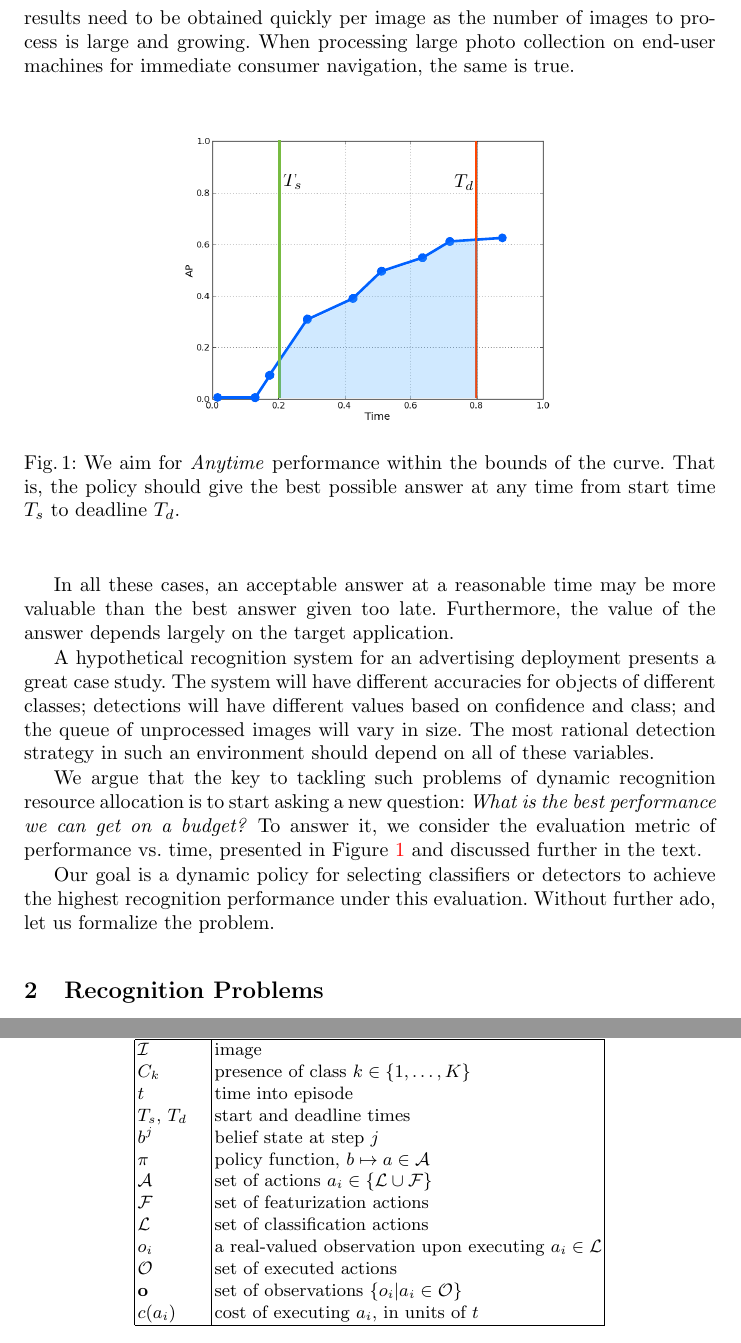
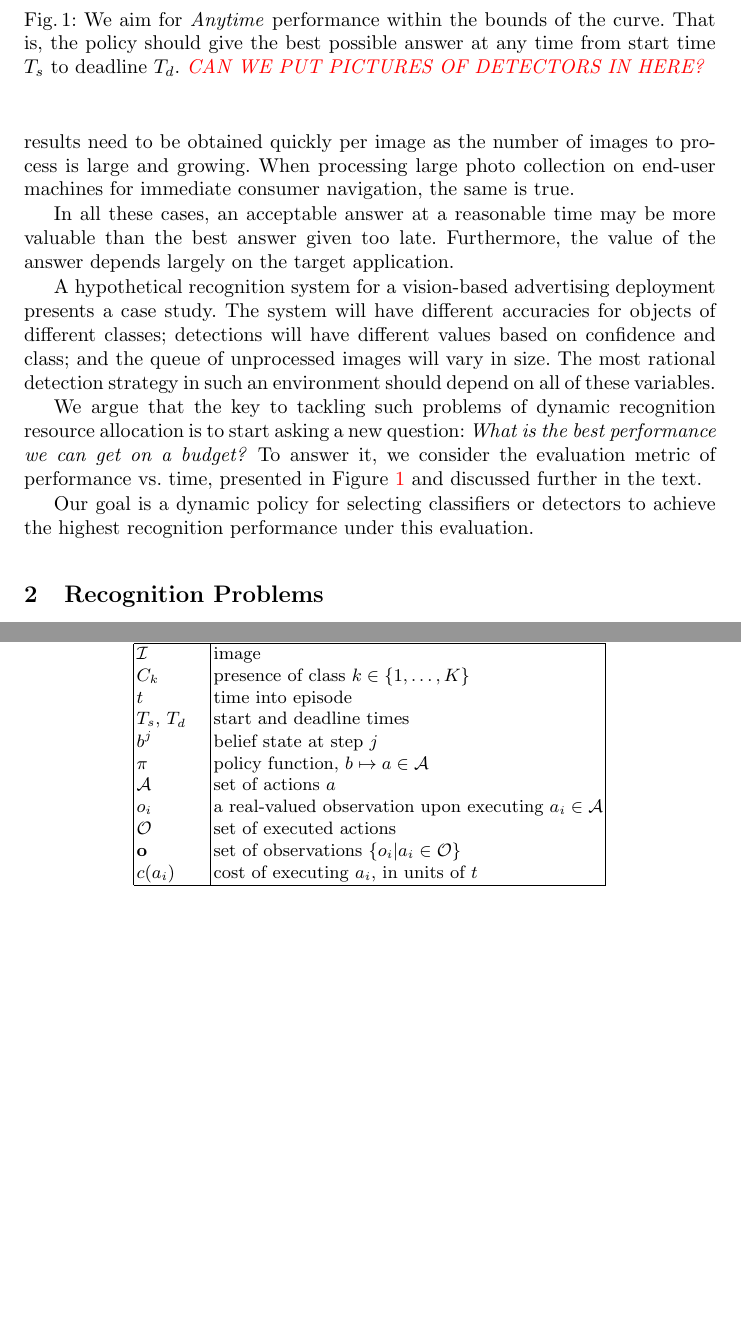
Before and after one commit to UCB-ICSI-Vision-Group/timely, a LaTeX paper (writeups/eccv12/eccv12.tex, which reads writeups/eccv12/introduction.tex, writeups/eccv12/technical.tex): two parts of pages 2 and 5 of 13, joined at a grey line, cut so that both start at the same text, the shorter picture padded with empty space. Compiled offline with pdfLaTeX; a LaTeX package or settings file that is missing is left out.

Commit message:
people's ocmment

```diff
--- a/writeups/eccv12/introduction.tex
+++ b/writeups/eccv12/introduction.tex
@@ -14,20 +17,17 @@ State-of-the-art detection systems also do not generally make efficiency a goal.
+  \caption{We aim for \emph{Anytime} performance within the bounds of the curve. That is, the policy should give the best possible answer at any time from start time $T_s$ to deadline $T_d$. \todo{CAN WE PUT PICTURES OF DETECTORS IN HERE?}}
+  \label{fig:evaluation}
+\end{figure}
+
 It is of course important to refrain from locking object recognition research into a single detector architecture with a focus only on increasing efficiency.
 That said, there are applications for which performance truly is time-sensitive.
 In robotics, a small finite amount of processing power per unit time is all that is available for robust object detection if the robot is to usefully interact with humans.
 In large-scale detection system deployments, such as for image search, results need to be obtained quickly per image as the number of images to process is large and growing.
 When processing large photo collection on end-user machines for immediate consumer navigation, the same is true.
 
-\begin{figure}[ht!]
-\center{\includegraphics[width=0.56\linewidth]
-    {figures/evaluation.pdf}}
-  \caption{We aim for \emph{Anytime} performance within the bounds of the curve. That is, the policy should give the best possible answer at any time from start time $T_s$ to deadline $T_d$.}
-  \label{fig:evaluation}
-\end{figure}
-
 In all these cases, an acceptable answer at a reasonable time may be more valuable than the best answer given too late.
 Furthermore, the value of the answer depends largely on the target application.
 
-A hypothetical recognition system for an advertising deployment presents a great case study.
+A hypothetical recognition system for a vision-based advertising deployment presents a case study.
 The system will have different accuracies for objects of different classes; detections will have different values based on confidence and class; and the queue of unprocessed images will vary in size.
 The most rational detection strategy in such an environment should depend on all of these variables.
 
@@ -36,4 +36,3 @@ We argue that the key to tackling such problems of dynamic recognition resource
 To answer it, we consider the evaluation metric of performance vs. time, presented in Figure~\ref{fig:evaluation} and discussed further in the text.
 
 Our goal is a dynamic policy for selecting classifiers or detectors to achieve the highest recognition performance under this evaluation.
-Without further ado, let us formalize the problem.
--- a/writeups/eccv12/technical.tex
+++ b/writeups/eccv12/technical.tex
@@ -96,10 +96,10 @@ Our notation is summarized in \autoref{tab:notation}.
   $T_s$, $T_d$  & start and deadline times \\
   $b^j$         & belief state at step $j$ \\
   $\pi$         & policy function, $b \mapsto a \in \mathcal{A}$ \\
-  $\mathcal{A}$ & set of actions $a_i \in \{\mathcal{L} \cup \mathcal{F}\}$\\
-  $\mathcal{F}$ & set of featurization actions \\
-  $\mathcal{L}$ & set of classification actions\\
-  $o_i$         & a real-valued observation upon executing $a_i \in \mathcal{L}$\\
+  $\mathcal{A}$ & set of actions $a$\\
+  \comment{$\mathcal{F}$ & set of featurization actions \\}
+  \comment{$\mathcal{L}$ & set of classification actions\\}
+  $o_i$         & a real-valued observation upon executing $a_i \in \mathcal{A}$\\
   $\mathcal{O}$ & set of executed actions\\
   $\mathbf{o}$  & set of observations $\{o_i | a_i \in \mathcal{O}\}$\\
   $c(a_i)$        & cost of executing $a_i$, in units of $t$\\
```
Also changed, not shown: writeups/eccv12/eccv12.tex (+3 -2 lines), writeups/eccv12/misc.bib (added, +6 -0 lines), writeups/eccv12/introduction.tex (5 more changed lines), writeups/eccv12/technical.tex (8 more changed lines).
